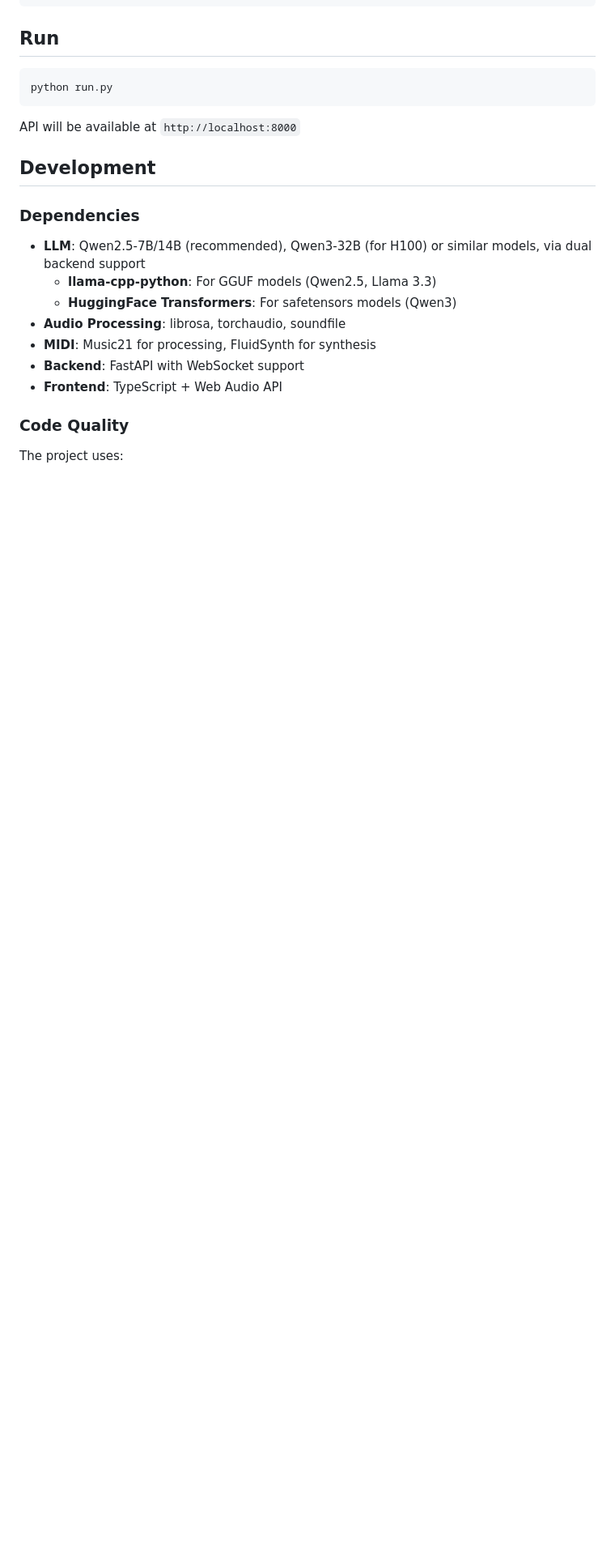
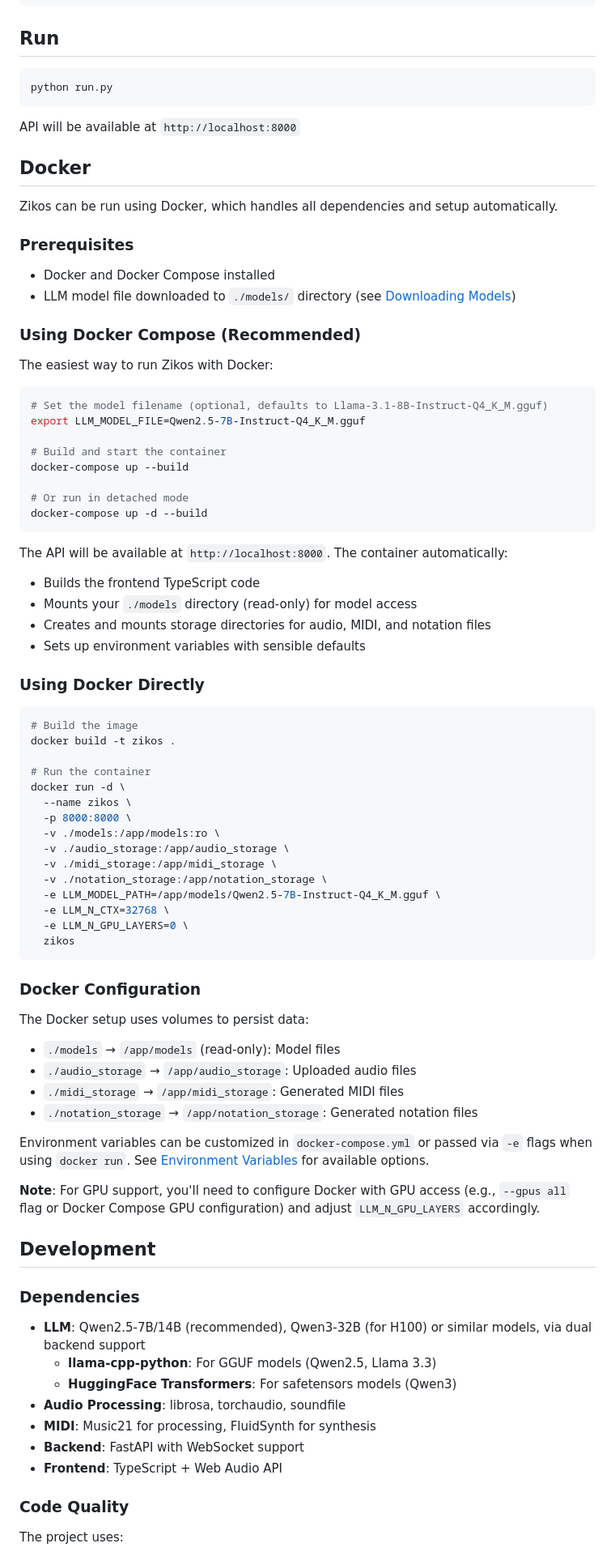
Before and after one commit to cyprienruffino/zikos, a Markdown page: README.md, the part around one of its changes. Shown at 81% size. Rendered like a GitHub page; blank space fills up the shorter version.

````diff
--- a/README.md
+++ b/README.md
@@ -91,6 +91,67 @@ python run.py
 
 API will be available at `http://localhost:8000`
 
+## Docker
+
+Zikos can be run using Docker, which handles all dependencies and setup automatically.
+
+### Prerequisites
+
+- Docker and Docker Compose installed
+- LLM model file downloaded to `./models/` directory (see [Downloading Models](#downloading-models))
+
+### Using Docker Compose (Recommended)
+
+The easiest way to run Zikos with Docker:
+
+```bash
+# Set the model filename (optional, defaults to Llama-3.1-8B-Instruct-Q4_K_M.gguf)
+export LLM_MODEL_FILE=Qwen2.5-7B-Instruct-Q4_K_M.gguf
+
+# Build and start the container
+docker-compose up --build
+
+# Or run in detached mode
+docker-compose up -d --build
+```
+
+The API will be available at `http://localhost:8000`. The container automatically:
+- Builds the frontend TypeScript code
+- Mounts your `./models` directory (read-only) for model access
+- Creates and mounts storage directories for audio, MIDI, and notation files
+- Sets up environment variables with sensible defaults
+
+### Using Docker Directly
+
+```bash
+# Build the image
+docker build -t zikos .
+
+# Run the container
+docker run -d \
+  --name zikos \
+  -p 8000:8000 \
+  -v ./models:/app/models:ro \
+  -v ./audio_storage:/app/audio_storage \
+  -v ./midi_storage:/app/midi_storage \
+  -v ./notation_storage:/app/notation_storage \
+  -e LLM_MODEL_PATH=/app/models/Qwen2.5-7B-Instruct-Q4_K_M.gguf \
+  -e LLM_N_CTX=32768 \
+  -e LLM_N_GPU_LAYERS=0 \
+  zikos
+```
+
+### Docker Configuration
+
+The Docker setup uses volumes to persist data:
+- `./models` → `/app/models` (read-only): Model files
+- `./audio_storage` → `/app/audio_storage`: Uploaded audio files
+- `./midi_storage` → `/app/midi_storage`: Generated MIDI files
+- `./notation_storage` → `/app/notation_storage`: Generated notation files
+
+Environment variables can be customized in `docker-compose.yml` or passed via `-e` flags when using `docker run`. See [Environment Variables](#environment-variables) for available options.
+
+**Note**: For GPU support, you'll need to configure Docker with GPU access (e.g., `--gpus all` flag or Docker Compose GPU configuration) and adjust `LLM_N_GPU_LAYERS` accordingly.
 
 ## Development
 ### Dependencies
````
Also changed, not shown: other parts of README.md (+27 -0 lines).
